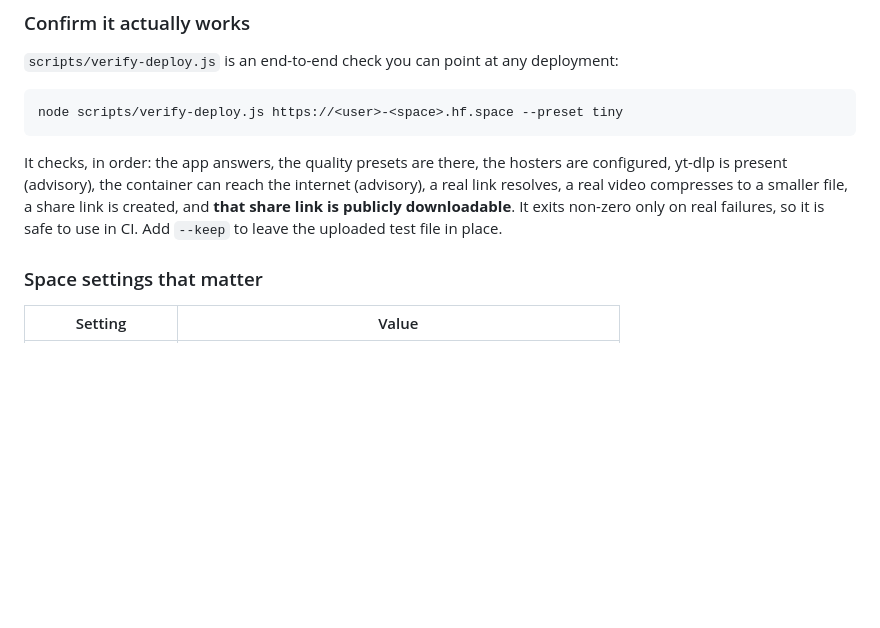
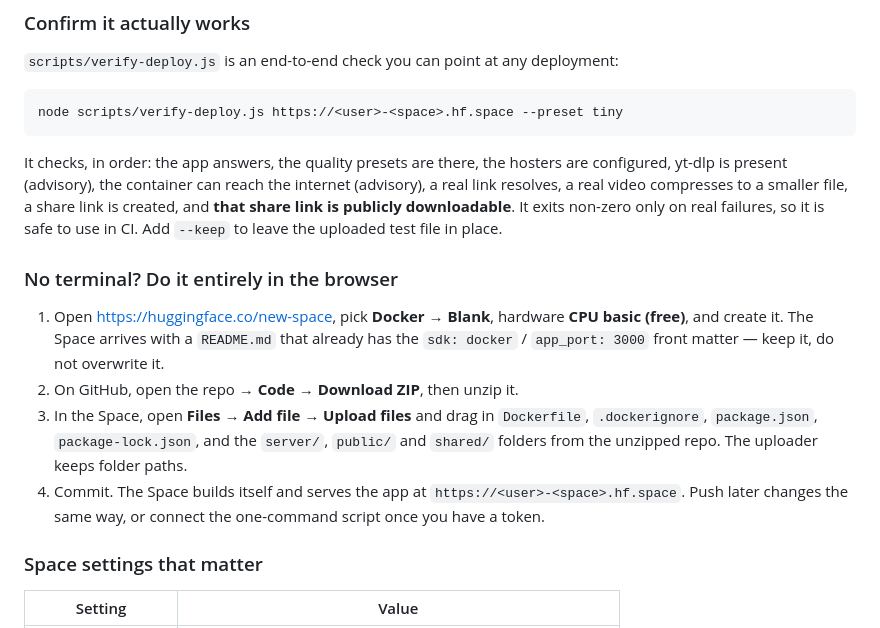
Before and after one commit to aaqwzsxedc272-svg/download_compress, a Markdown page: DEPLOY.md, the part around the change. GitHub-like rendering; blank space fills up the shorter version.

Commit message:
DEPLOY.md: browser-only path for creating the Space without a terminal
Co-authored-by: arena-agent <297053741+arena-agent@users.noreply.github.com>

```diff
--- a/DEPLOY.md
+++ b/DEPLOY.md
@@ -53,6 +53,18 @@ configured, yt-dlp is present (advisory), the container can reach the internet (
 a real link resolves, a real video compresses to a smaller file, a share link is created, and
 **that share link is publicly downloadable**. It exits non-zero only on real failures, so it
 is safe to use in CI. Add `--keep` to leave the uploaded test file in place.
+
+### No terminal? Do it entirely in the browser
+
+1. Open <https://huggingface.co/new-space>, pick **Docker** → **Blank**, hardware
+   **CPU basic (free)**, and create it. The Space arrives with a `README.md` that already has
+   the `sdk: docker` / `app_port: 3000` front matter — keep it, do not overwrite it.
+2. On GitHub, open the repo → **Code → Download ZIP**, then unzip it.
+3. In the Space, open **Files → Add file → Upload files** and drag in `Dockerfile`,
+   `.dockerignore`, `package.json`, `package-lock.json`, and the `server/`, `public/` and
+   `shared/` folders from the unzipped repo. The uploader keeps folder paths.
+4. Commit. The Space builds itself and serves the app at `https://<user>-<space>.hf.space`.
+   Push later changes the same way, or connect the one-command script once you have a token.
 
 ### Space settings that matter
 
```
